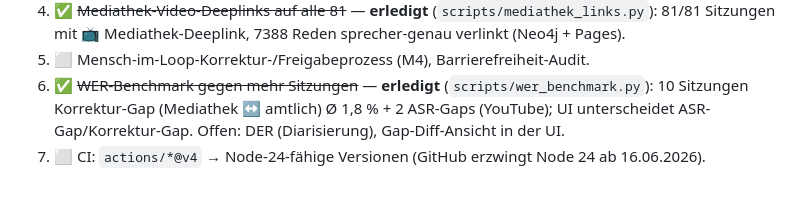
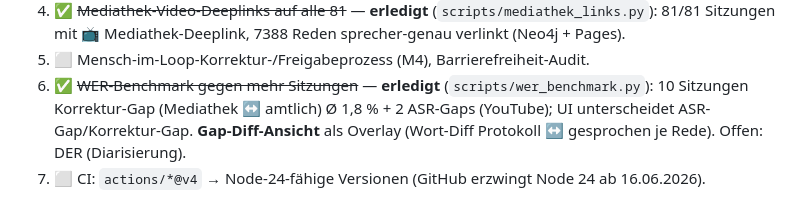
Before and after one commit to ma3u/hackathon-spark, a Markdown page: docs/challenge-plan.md, the part around the change. Drawn GitHub-style.

Commit message:
docs: Gap-Diff-Ansicht erledigt (Schritt 6)
Co-Authored-By: Claude Opus 4.8 (1M context) <noreply@anthropic.com>

```diff
--- a/docs/challenge-plan.md
+++ b/docs/challenge-plan.md
@@ -90,5 +90,6 @@ Aus echten öffentlichen Bundestagssitzungen entsteht **automatisch**:
 5. ⬜ Mensch-im-Loop-Korrektur-/Freigabeprozess (M4), Barrierefreiheit-Audit.
 6. ✅ ~~WER-Benchmark gegen mehr Sitzungen~~ — **erledigt** (`scripts/wer_benchmark.py`):
    10 Sitzungen Korrektur-Gap (Mediathek ↔ amtlich) Ø 1,8 % + 2 ASR-Gaps (YouTube); UI
-   unterscheidet ASR-Gap/Korrektur-Gap. Offen: DER (Diarisierung), Gap-Diff-Ansicht in der UI.
+   unterscheidet ASR-Gap/Korrektur-Gap. **Gap-Diff-Ansicht** als Overlay (Wort-Diff
+   Protokoll ↔ gesprochen je Rede). Offen: DER (Diarisierung).
 7. ⬜ CI: `actions/*@v4` → Node-24-fähige Versionen (GitHub erzwingt Node 24 ab 16.06.2026).
```
